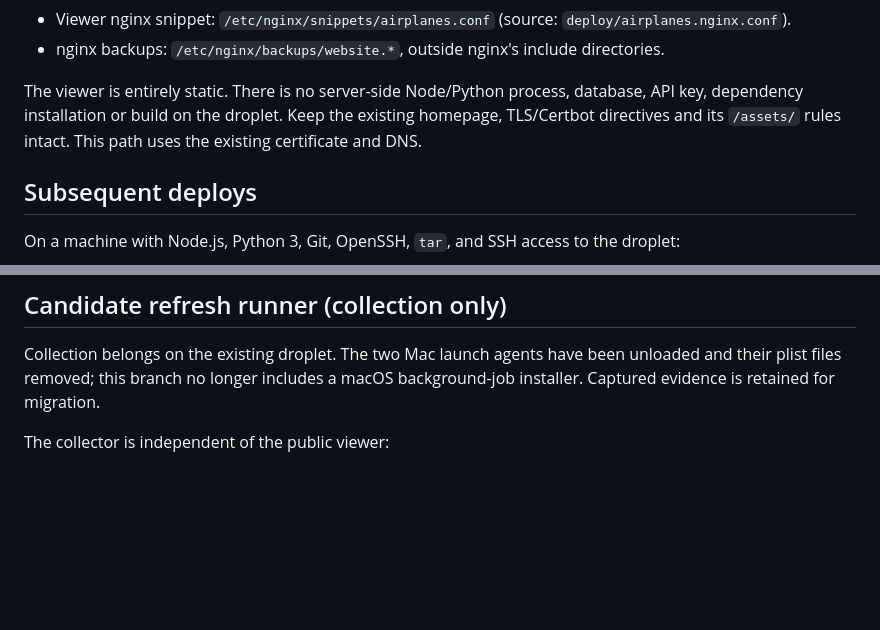
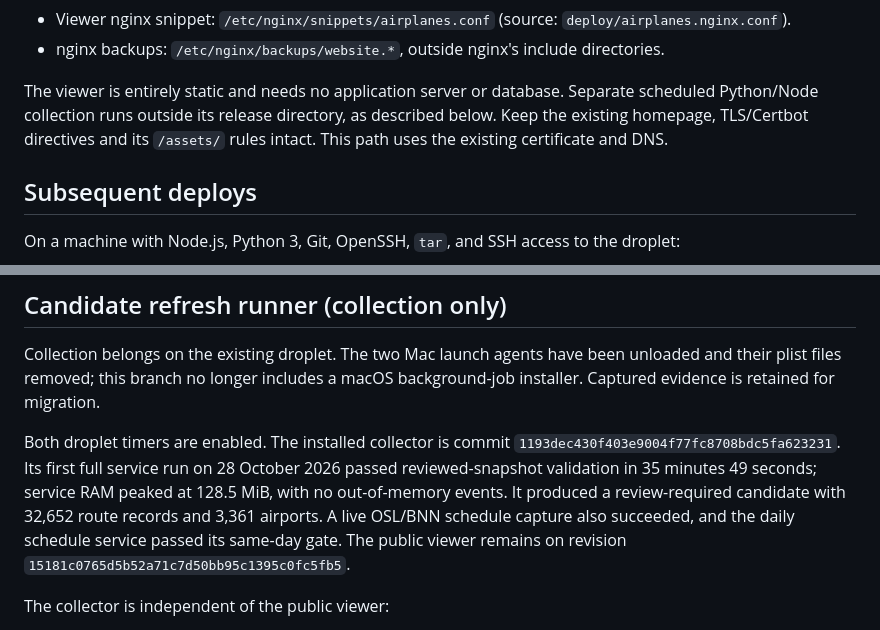
Before and after one commit to colingoodman/airline-routes, a Markdown page: DEPLOYMENT.md, 2 parts joined by grey strips. Rendered like a GitHub page; blank space fills up the shorter version.

Commit message:
docs: record verified droplet collection and active daily timers

```diff
--- a/DEPLOYMENT.md
+++ b/DEPLOYMENT.md
@@ -14,7 +14,7 @@
 - Viewer nginx snippet: `/etc/nginx/snippets/airplanes.conf` (source: `deploy/airplanes.nginx.conf`).
 - nginx backups: `/etc/nginx/backups/website.*`, outside nginx's include directories.
 
-The viewer is entirely static. There is no server-side Node/Python process, database, API key, dependency installation or build on the droplet. Keep the existing homepage, TLS/Certbot directives and its `/assets/` rules intact. This path uses the existing certificate and DNS.
+The viewer is entirely static and needs no application server or database. Separate scheduled Python/Node collection runs outside its release directory, as described below. Keep the existing homepage, TLS/Certbot directives and its `/assets/` rules intact. This path uses the existing certificate and DNS.
 
 ## Subsequent deploys
 
@@ -109,6 +109,15 @@ If a module returns HTML, the viewer's nginx location/include is missing. If a m
 Collection belongs on the existing droplet. The two Mac launch agents have been
 unloaded and their plist files removed; this branch no longer includes a macOS
 background-job installer. Captured evidence is retained for migration.
+
+Both droplet timers are enabled. The installed collector is commit
+`1193dec430f403e9004f77fc8708bdc5fa623231`. Its first full service run on
+28 October 2026 passed reviewed-snapshot validation in 35 minutes 49 seconds;
+service RAM peaked at 128.5 MiB, with no out-of-memory events. It produced a
+review-required candidate with 32,652 route records and 3,361 airports. A live
+OSL/BNN schedule capture also succeeded, and the daily schedule service passed
+its same-day gate. The public viewer remains on revision
+`15181c0765d5b52a71c7d50bb95c1395c0fc5fb5`.
 
 The collector is independent of the public viewer:
 
```
Also changed, not shown: ROADMAP.md (+3 -3 lines), SCHEDULE_RESEARCH.md (+9 -2 lines).
